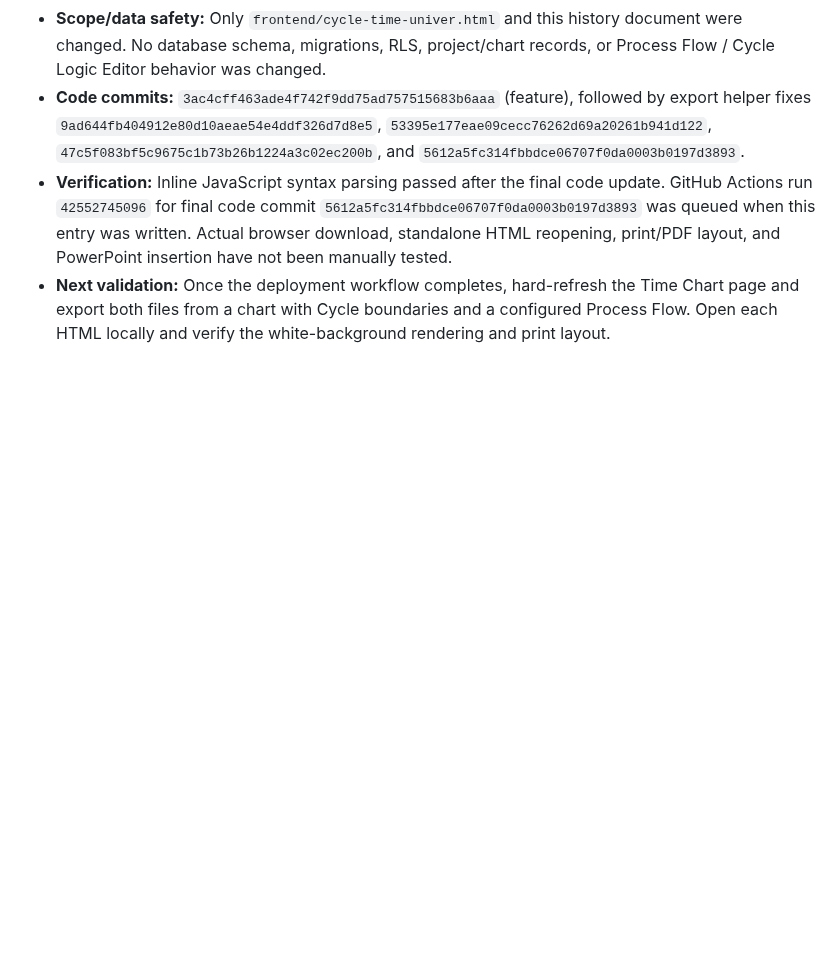
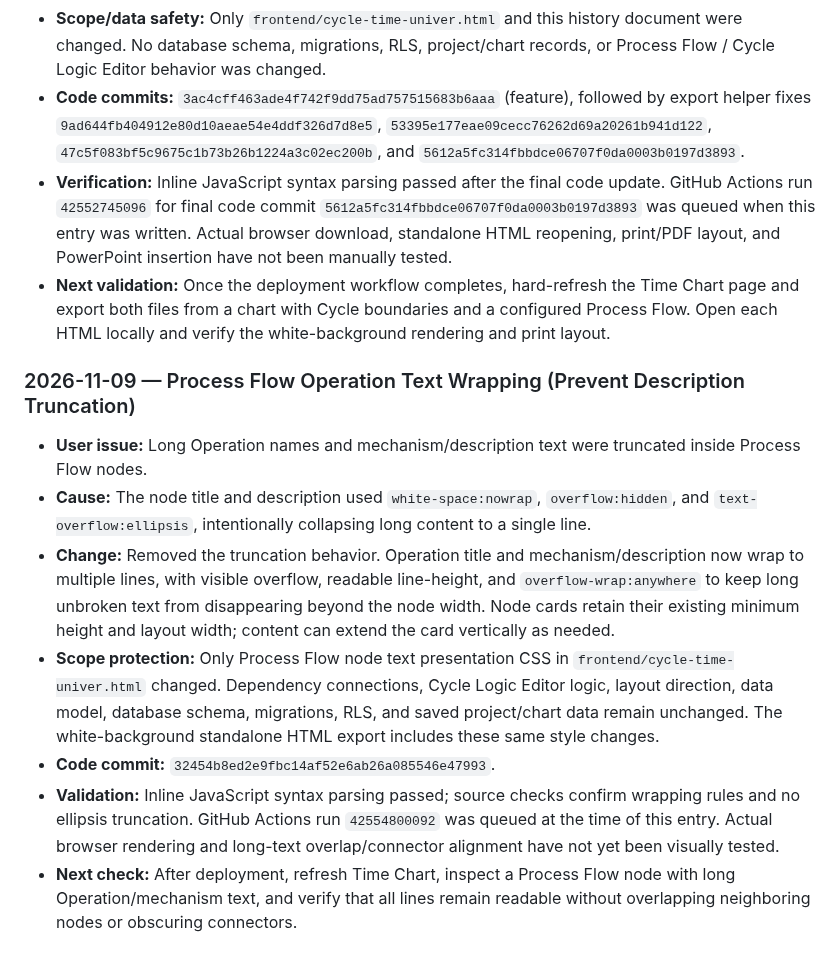
Before and after one commit to hunghoang8711/engineering-knowledge-h871, a Markdown page: docs/PROJECT_MASTER_HISTORY.md, the part around the change. Rendered like a GitHub page; blank space fills up the shorter version.

Commit message:
Document Process Flow full-text wrapping update

```diff
--- a/docs/PROJECT_MASTER_HISTORY.md
+++ b/docs/PROJECT_MASTER_HISTORY.md
@@ -980,3 +980,15 @@ Time Chart-specific lessons:
 - **Code commits:** `3ac4cff463ade4f742f9dd75ad757515683b6aaa` (feature), followed by export helper fixes `9ad644fb404912e80d10aeae54e4ddf326d7d8e5`, `53395e177eae09cecc76262d69a20261b941d122`, `47c5f083bf5c9675c1b73b26b1224a3c02ec200b`, and `5612a5fc314fbbdce06707f0da0003b0197d3893`.
 - **Verification:** Inline JavaScript syntax parsing passed after the final code update. GitHub Actions run `42552745096` for final code commit `5612a5fc314fbbdce06707f0da0003b0197d3893` was queued when this entry was written. Actual browser download, standalone HTML reopening, print/PDF layout, and PowerPoint insertion have not been manually tested.
 - **Next validation:** Once the deployment workflow completes, hard-refresh the Time Chart page and export both files from a chart with Cycle boundaries and a configured Process Flow. Open each HTML locally and verify the white-background rendering and print layout.
+
+
+
+### 2026-11-09 — Process Flow Operation Text Wrapping (Prevent Description Truncation)
+
+- **User issue:** Long Operation names and mechanism/description text were truncated inside Process Flow nodes.
+- **Cause:** The node title and description used `white-space:nowrap`, `overflow:hidden`, and `text-overflow:ellipsis`, intentionally collapsing long content to a single line.
+- **Change:** Removed the truncation behavior. Operation title and mechanism/description now wrap to multiple lines, with visible overflow, readable line-height, and `overflow-wrap:anywhere` to keep long unbroken text from disappearing beyond the node width. Node cards retain their existing minimum height and layout width; content can extend the card vertically as needed.
+- **Scope protection:** Only Process Flow node text presentation CSS in `frontend/cycle-time-univer.html` changed. Dependency connections, Cycle Logic Editor logic, layout direction, data model, database schema, migrations, RLS, and saved project/chart data remain unchanged. The white-background standalone HTML export includes these same style changes.
+- **Code commit:** `32454b8ed2e9fbc14af52e6ab26a085546e47993`.
+- **Validation:** Inline JavaScript syntax parsing passed; source checks confirm wrapping rules and no ellipsis truncation. GitHub Actions run `42554800092` was queued at the time of this entry. Actual browser rendering and long-text overlap/connector alignment have not yet been visually tested.
+- **Next check:** After deployment, refresh Time Chart, inspect a Process Flow node with long Operation/mechanism text, and verify that all lines remain readable without overlapping neighboring nodes or obscuring connectors.
```
